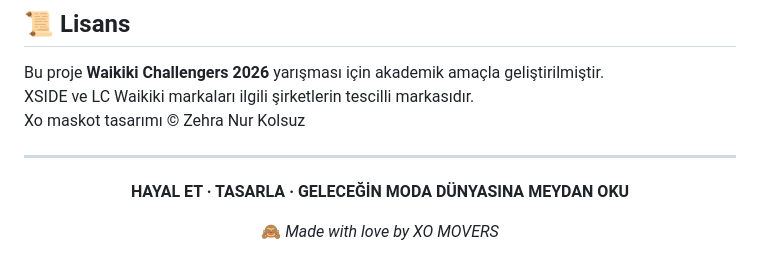
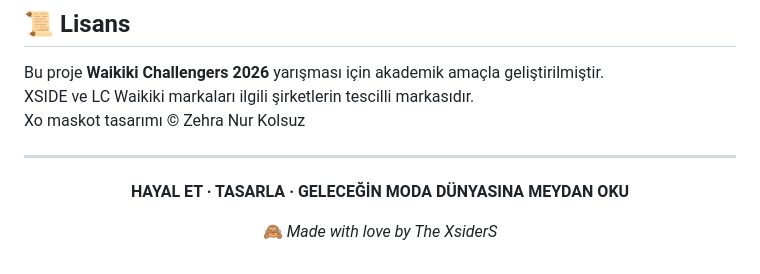
Before and after one commit to zehrakolsuz/xside-platform, a Markdown page: README.md, the part around one of its changes. GitHub-like rendering.

```diff
--- a/README.md
+++ b/README.md
@@ -196,6 +196,6 @@ Xo maskot tasarımı © Zehra Nur Kolsuz
 
 **HAYAL ET · TASARLA · GELECEĞİN MODA DÜNYASINA MEYDAN OKU**
 
-🙈 *Made with love by XO MOVERS*
+🙈 *Made with love by The XsiderS*
 
 </div>
```
Also changed, not shown: other parts of README.md (+1 -1 lines).
